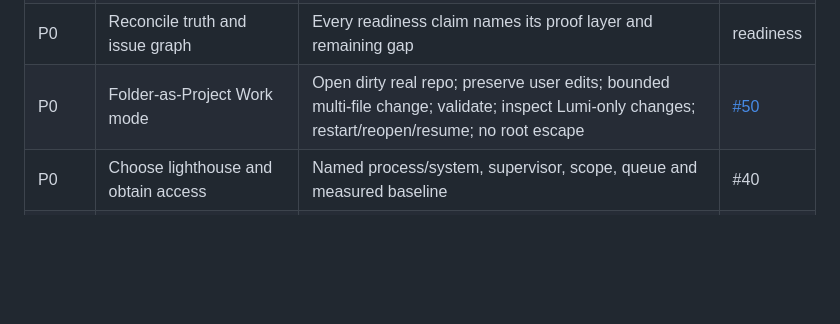
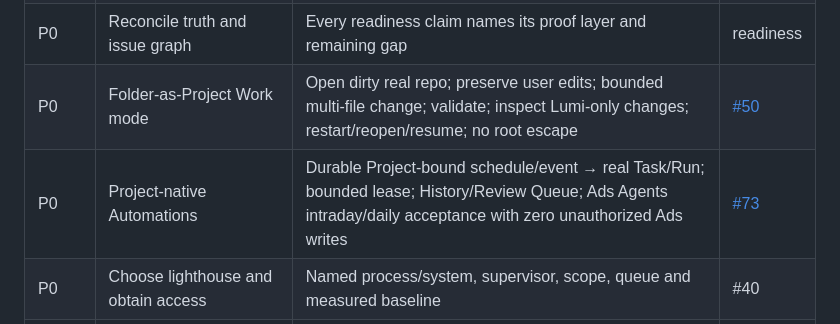
Before and after one commit to RunLumi/lumi-agents, a Markdown page: docs/plan.md, the part around the change. Drawn GitHub-style; blank space fills up the shorter version.

Commit message:
docs(plan): add Project-native Automations P0

```diff
--- a/docs/plan.md
+++ b/docs/plan.md
@@ -10,6 +10,7 @@ The next outcome is one measured operational responsibility in real software. Th
 | P0 | Close executor, artifact and approval boundary gaps | Real worker protocol verified; artifact escapes refused; sensitivity, device state and required evidence enforced | [#44](https://github.com/RunLumi/lumi-agents/issues/44) |
 | P0 | Reconcile truth and issue graph | Every readiness claim names its proof layer and remaining gap | readiness |
 | P0 | Folder-as-Project Work mode | Open dirty real repo; preserve user edits; bounded multi-file change; validate; inspect Lumi-only changes; restart/reopen/resume; no root escape | [#50](https://github.com/RunLumi/lumi-agents/issues/50) |
+| P0 | Project-native Automations | Durable Project-bound schedule/event → real Task/Run; bounded lease; History/Review Queue; Ads Agents intraday/daily acceptance with zero unauthorized Ads writes | [#73](https://github.com/RunLumi/lumi-agents/issues/73) |
 | P0 | Choose lighthouse and obtain access | Named process/system, supervisor, scope, queue and measured baseline | #40 |
 | P1 | Minimal Role Pack and scorecard | Compose packs with narrower authority; separate unknown/fixture/staging/production evidence | #41 |
 | P1 | Smallest real connector/browser bridge | Permitted action produces independently verified real-system result | #40 |
```
